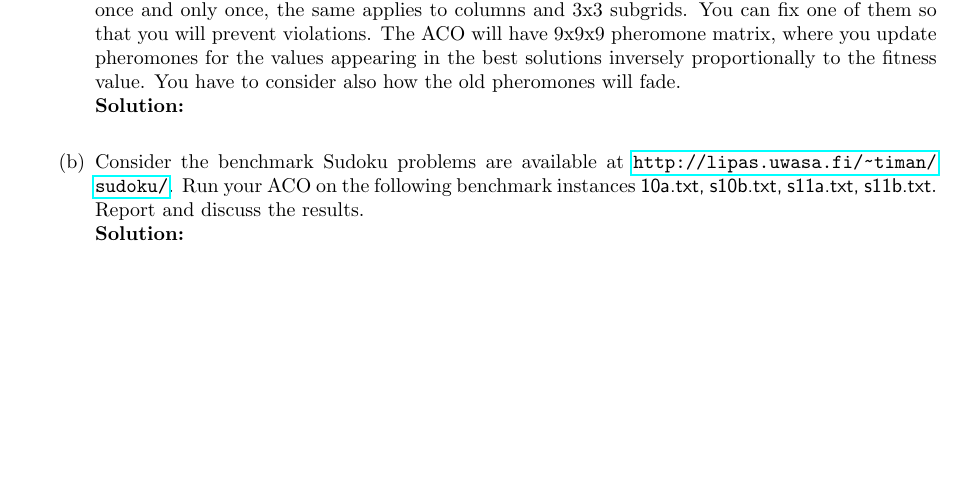
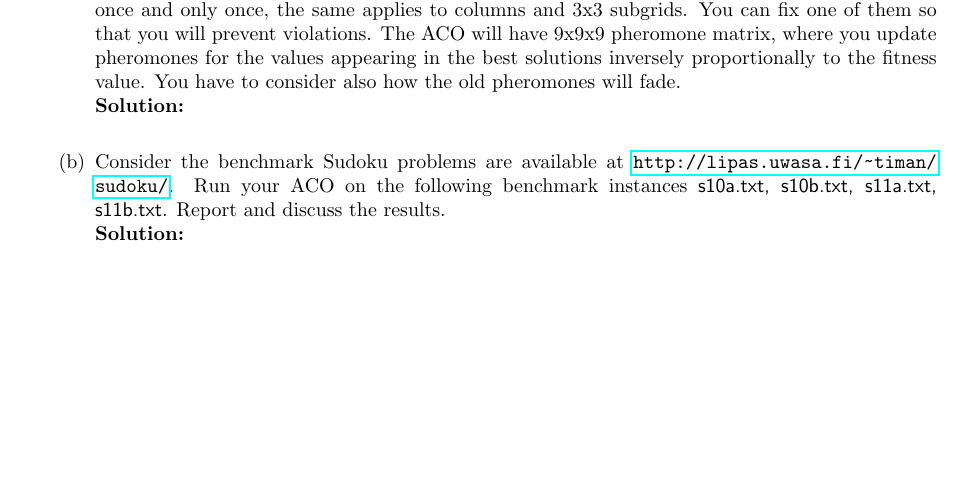
Before and after one commit to ChristophSchmidl/natural-computing, a LaTeX problem sheet (assignment-3/natural_computing_assignment-3.tex): part of page 2 of 2, cut so that both start at the same text. Compiled offline with pdfLaTeX.

Commit message:
Updated tex file because of a typo

```diff
--- a/assignment-3/natural_computing_assignment-3.tex
+++ b/assignment-3/natural_computing_assignment-3.tex
@@ -112,7 +112,7 @@ To facilitate calculation, we will ignore the fact that $r_1$ and $r_2$ are rand
 
 
 		% 5b)
-		\item Consider the benchmark Sudoku problems are available at \url{http://lipas.uwasa.fi/~timan/sudoku/}. Run your ACO on the following benchmark instances \textsf{10a.txt, s10b.txt, s11a.txt, s11b.txt}. Report and discuss the results.\\
+		\item Consider the benchmark Sudoku problems are available at \url{http://lipas.uwasa.fi/~timan/sudoku/}. Run your ACO on the following benchmark instances \textsf{s10a.txt, s10b.txt, s11a.txt, s11b.txt}. Report and discuss the results.\\
 		 \textbf{Solution:}\\
 
 
```
